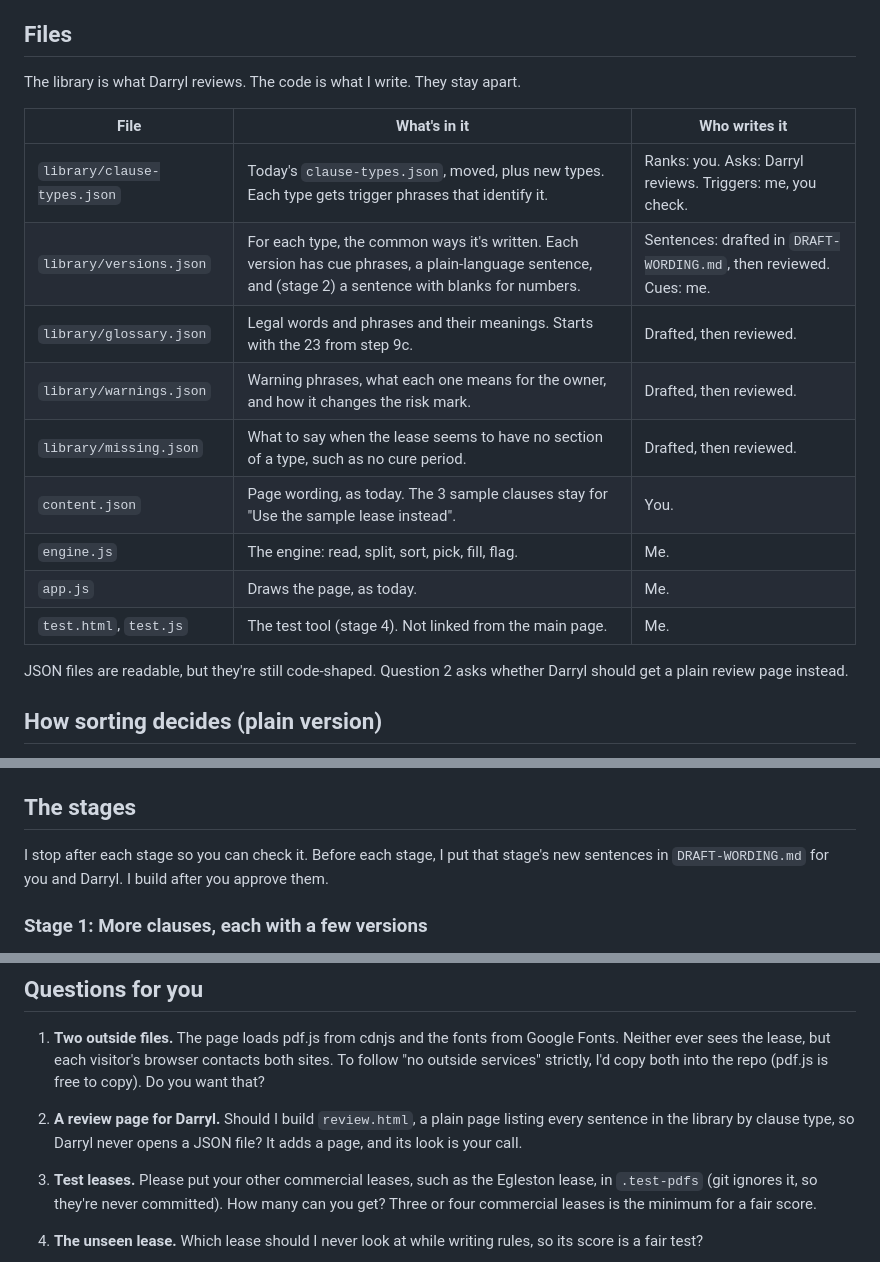
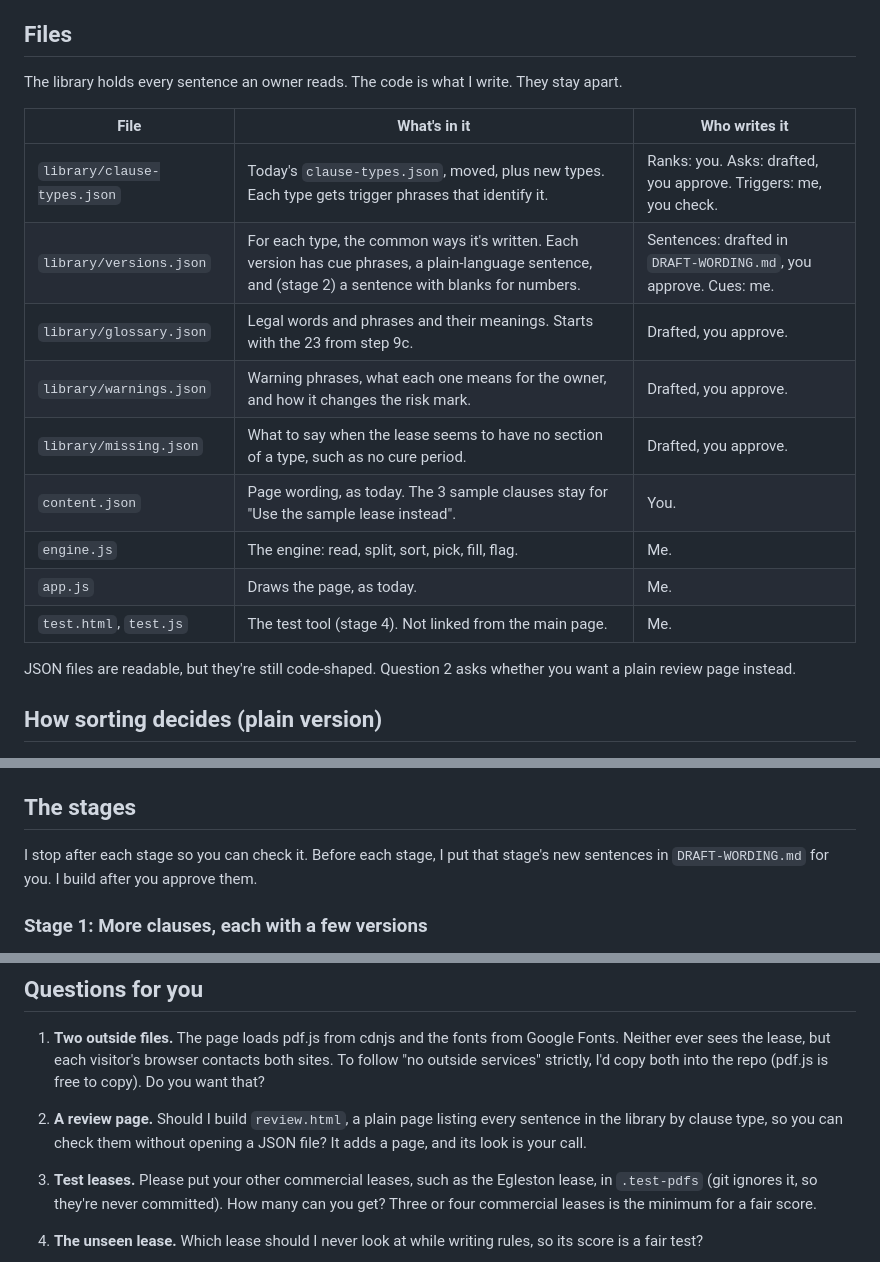
Before and after one commit to zacharybhattacharjee/lease-reader, a Markdown page: ENGINE-PLAN.md, 3 parts joined by grey strips. Drawn GitHub-style.

Commit message:
Plans: Zachary approves all wording
Co-Authored-By: Claude Opus 5.5 <noreply@anthropic.com>

```diff
--- a/ENGINE-PLAN.md
+++ b/ENGINE-PLAN.md
@@ -43,21 +43,21 @@ These are your rules from the request. Each is built into the plan as described
 
 ## Files
 
-The library is what Darryl reviews. The code is what I write. They stay apart.
+The library holds every sentence an owner reads. The code is what I write. They stay apart.
 
 | File | What's in it | Who writes it |
 | --- | --- | --- |
-| `library/clause-types.json` | Today's `clause-types.json`, moved, plus new types. Each type gets trigger phrases that identify it. | Ranks: you. Asks: Darryl reviews. Triggers: me, you check. |
-| `library/versions.json` | For each type, the common ways it's written. Each version has cue phrases, a plain-language sentence, and (stage 2) a sentence with blanks for numbers. | Sentences: drafted in `DRAFT-WORDING.md`, then reviewed. Cues: me. |
-| `library/glossary.json` | Legal words and phrases and their meanings. Starts with the 23 from step 9c. | Drafted, then reviewed. |
-| `library/warnings.json` | Warning phrases, what each one means for the owner, and how it changes the risk mark. | Drafted, then reviewed. |
-| `library/missing.json` | What to say when the lease seems to have no section of a type, such as no cure period. | Drafted, then reviewed. |
+| `library/clause-types.json` | Today's `clause-types.json`, moved, plus new types. Each type gets trigger phrases that identify it. | Ranks: you. Asks: drafted, you approve. Triggers: me, you check. |
+| `library/versions.json` | For each type, the common ways it's written. Each version has cue phrases, a plain-language sentence, and (stage 2) a sentence with blanks for numbers. | Sentences: drafted in `DRAFT-WORDING.md`, you approve. Cues: me. |
+| `library/glossary.json` | Legal words and phrases and their meanings. Starts with the 23 from step 9c. | Drafted, you approve. |
+| `library/warnings.json` | Warning phrases, what each one means for the owner, and how it changes the risk mark. | Drafted, you approve. |
+| `library/missing.json` | What to say when the lease seems to have no section of a type, such as no cure period. | Drafted, you approve. |
 | `content.json` | Page wording, as today. The 3 sample clauses stay for "Use the sample lease instead". | You. |
 | `engine.js` | The engine: read, split, sort, pick, fill, flag. | Me. |
 | `app.js` | Draws the page, as today. | Me. |
 | `test.html`, `test.js` | The test tool (stage 4). Not linked from the main page. | Me. |
 
-JSON files are readable, but they're still code-shaped. Question 2 asks whether Darryl should get a plain review page instead.
+JSON files are readable, but they're still code-shaped. Question 2 asks whether you want a plain review page instead.
 
 ## How sorting decides (plain version)
 
@@ -71,7 +71,7 @@ JSON files are readable, but they're still code-shaped. Question 2 asks whether
 
 ## The stages
 
-I stop after each stage so you can check it. Before each stage, I put that stage's new sentences in `DRAFT-WORDING.md` for you and Darryl. I build after you approve them.
+I stop after each stage so you can check it. Before each stage, I put that stage's new sentences in `DRAFT-WORDING.md` for you. I build after you approve them.
 
 ### Stage 1: More clauses, each with a few versions
 
@@ -141,7 +141,7 @@ I stop after each stage so you can check it. Before each stage, I put that stage
 ## Questions for you
 
 1. **Two outside files.** The page loads pdf.js from cdnjs and the fonts from Google Fonts. Neither ever sees the lease, but each visitor's browser contacts both sites. To follow "no outside services" strictly, I'd copy both into the repo (pdf.js is free to copy). Do you want that?
-2. **A review page for Darryl.** Should I build `review.html`, a plain page listing every sentence in the library by clause type, so Darryl never opens a JSON file? It adds a page, and its look is your call.
+2. **A review page.** Should I build `review.html`, a plain page listing every sentence in the library by clause type, so you can check them without opening a JSON file? It adds a page, and its look is your call.
 3. **Test leases.** Please put your other commercial leases, such as the Egleston lease, in `.test-pdfs` (git ignores it, so they're never committed). How many can you get? Three or four commercial leases is the minimum for a fair score.
 4. **The unseen lease.** Which lease should I never look at while writing rules, so its score is a fair test?
 5. **Which clauses first.** Today's types cover 6A, 6B, 13, 19 and 23, plus a personal guaranty, which the form doesn't have but riders often add. My suggested first batch from the form:
```
Also changed, not shown: PLAN.md (+1 -1 lines).
